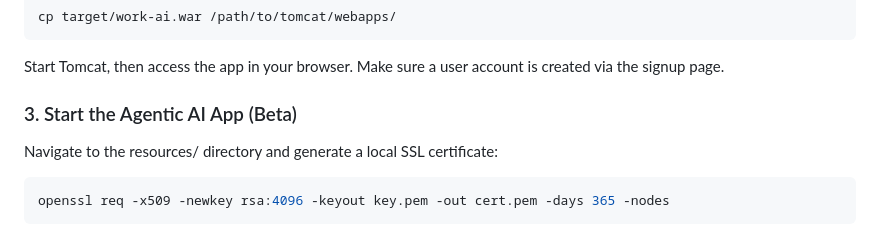
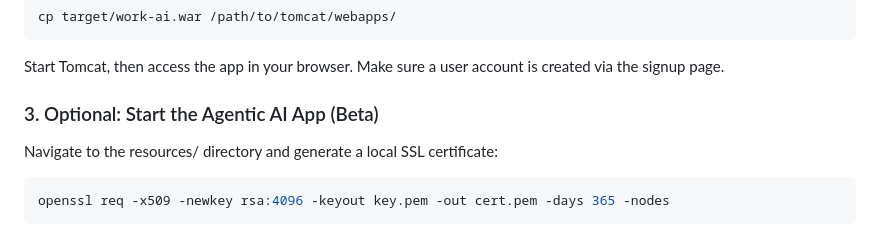
Before and after one commit to nsnyder1992/work_order_ai_lab, a Markdown page: README.md, the part around the change. Drawn GitHub-style.

````diff
--- a/README.md
+++ b/README.md
@@ -68,7 +68,7 @@ cp target/work-ai.war /path/to/tomcat/webapps/
 ```
 Start Tomcat, then access the app in your browser. Make sure a user account is created via the signup page.
 
-### 3. Start the Agentic AI App (Beta)
+### 3. Optional: Start the Agentic AI App (Beta)
 
 Navigate to the resources/ directory and generate a local SSL certificate:
 
````
